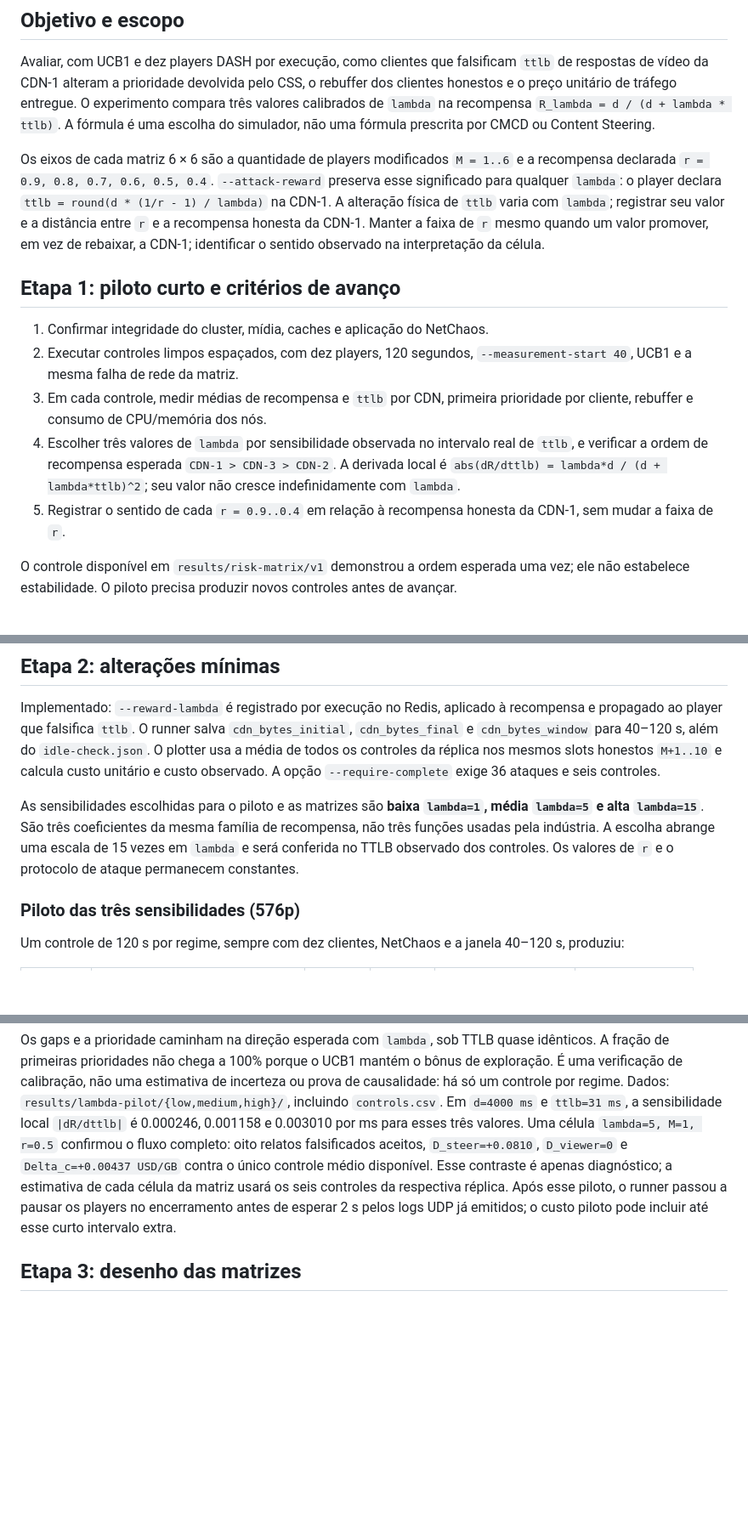
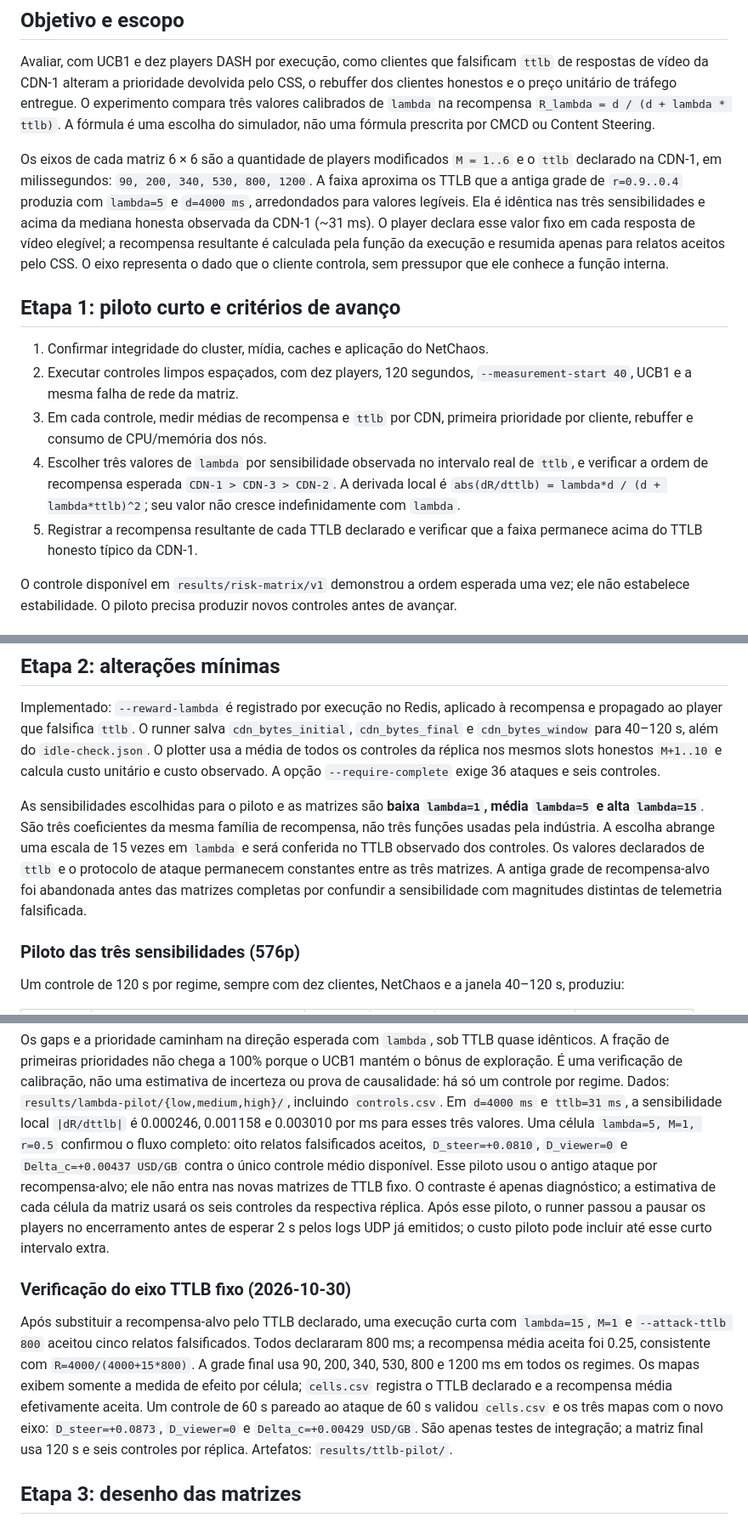
Before and after one commit to pafev/content-steering-k8s-simulator, a Markdown page: docs/research-protocol.md, 3 parts joined by grey strips. Shown at 85% size. Rendered like a GitHub page; blank space fills up the shorter version.

Commit message:
docs: update how attacker lies

```diff
--- a/docs/research-protocol.md
+++ b/docs/research-protocol.md
@@ -10,13 +10,14 @@ experimento compara três valores calibrados de `lambda` na recompensa
 uma fórmula prescrita por CMCD ou Content Steering.
 
 Os eixos de cada matriz 6 × 6 são a quantidade de players modificados
-`M = 1..6` e a recompensa declarada `r = 0.9, 0.8, 0.7, 0.6, 0.5, 0.4`.
-`--attack-reward` preserva esse significado para qualquer `lambda`: o player
-declara `ttlb = round(d * (1/r - 1) / lambda)` na CDN-1. A alteração física
-de `ttlb` varia com `lambda`; registrar seu valor e a distância entre `r` e a
-recompensa honesta da CDN-1. Manter a faixa de `r` mesmo quando um valor
-promover, em vez de rebaixar, a CDN-1; identificar o sentido observado na
-interpretação da célula.
+`M = 1..6` e o `ttlb` declarado na CDN-1, em milissegundos:
+`90, 200, 340, 530, 800, 1200`. A faixa aproxima os TTLB que a antiga grade
+de `r=0.9..0.4` produzia com `lambda=5` e `d=4000 ms`, arredondados para
+valores legíveis. Ela é idêntica nas três sensibilidades e acima da mediana
+honesta observada da CDN-1 (~31 ms). O player declara esse valor fixo em cada
+resposta de vídeo elegível; a recompensa resultante é calculada pela função da
+execução e resumida apenas para relatos aceitos pelo CSS. O eixo representa
+o dado que o cliente controla, sem pressupor que ele conhece a função interna.
 
 ## Etapa 1: piloto curto e critérios de avanço
 
@@ -30,8 +31,8 @@ interpretação da célula.
    `CDN-1 > CDN-3 > CDN-2`. A derivada local é
    `abs(dR/dttlb) = lambda*d / (d + lambda*ttlb)^2`; seu valor não cresce
    indefinidamente com `lambda`.
-5. Registrar o sentido de cada `r = 0.9..0.4` em relação à recompensa honesta
-   da CDN-1, sem mudar a faixa de `r`.
+5. Registrar a recompensa resultante de cada TTLB declarado e verificar que a
+   faixa permanece acima do TTLB honesto típico da CDN-1.
 
 O controle disponível em `results/risk-matrix/v1` demonstrou a ordem esperada
 uma vez; ele não estabelece estabilidade. O piloto precisa produzir novos
@@ -112,7 +113,10 @@ As sensibilidades escolhidas para o piloto e as matrizes são **baixa `lambda=1`
 média `lambda=5` e alta `lambda=15`**. São três coeficientes da mesma família
 de recompensa, não três funções usadas pela indústria. A escolha abrange uma
 escala de 15 vezes em `lambda` e será conferida no TTLB observado dos controles.
-Os valores de `r` e o protocolo de ataque permanecem constantes.
+Os valores declarados de `ttlb` e o protocolo de ataque permanecem constantes
+entre as três matrizes. A antiga grade de recompensa-alvo foi abandonada antes
+das matrizes completas por confundir a sensibilidade com magnitudes distintas
+de telemetria falsificada.
 
 ### Piloto das três sensibilidades (576p)
 
@@ -135,10 +139,25 @@ Em `d=4000 ms` e `ttlb=31 ms`, a sensibilidade local
 Uma célula `lambda=5, M=1, r=0.5` confirmou o fluxo completo: oito relatos
 falsificados aceitos, `D_steer=+0.0810`, `D_viewer=0` e
 `Delta_c=+0.00437 USD/GB` contra o único controle médio disponível.
-Esse contraste é apenas diagnóstico; a estimativa de cada célula da matriz
+Esse piloto usou o antigo ataque por recompensa-alvo; ele não entra nas novas
+matrizes de TTLB fixo. O contraste é apenas diagnóstico; a estimativa de cada célula da matriz
 usará os seis controles da respectiva réplica. Após esse piloto, o runner
 passou a pausar os players no encerramento antes de esperar 2 s pelos logs
 UDP já emitidos; o custo piloto pode incluir até esse curto intervalo extra.
+
+### Verificação do eixo TTLB fixo (2026-10-30)
+
+Após substituir a recompensa-alvo pelo TTLB declarado, uma execução curta
+com `lambda=15`, `M=1` e `--attack-ttlb 800` aceitou cinco relatos
+falsificados. Todos declararam 800 ms; a recompensa média aceita foi 0.25,
+consistente com `R=4000/(4000+15*800)`. A grade final usa 90, 200, 340,
+530, 800 e 1200 ms em todos os regimes. Os mapas exibem somente a medida
+de efeito por célula; `cells.csv` registra o TTLB declarado e a recompensa
+média efetivamente aceita.
+Um controle de 60 s pareado ao ataque de 60 s validou `cells.csv` e os três
+mapas com o novo eixo: `D_steer=+0.0873`, `D_viewer=0` e
+`Delta_c=+0.00429 USD/GB`. São apenas testes de integração; a matriz final
+usa 120 s e seis controles por réplica. Artefatos: `results/ttlb-pilot/`.
 
 ## Etapa 3: desenho das matrizes
 
```
Also changed, not shown: other parts of docs/research-protocol.md (+2 -2 lines), docs/risk-matrix.md (+9 -7 lines), docs/simulations.md (+4 -3 lines).
